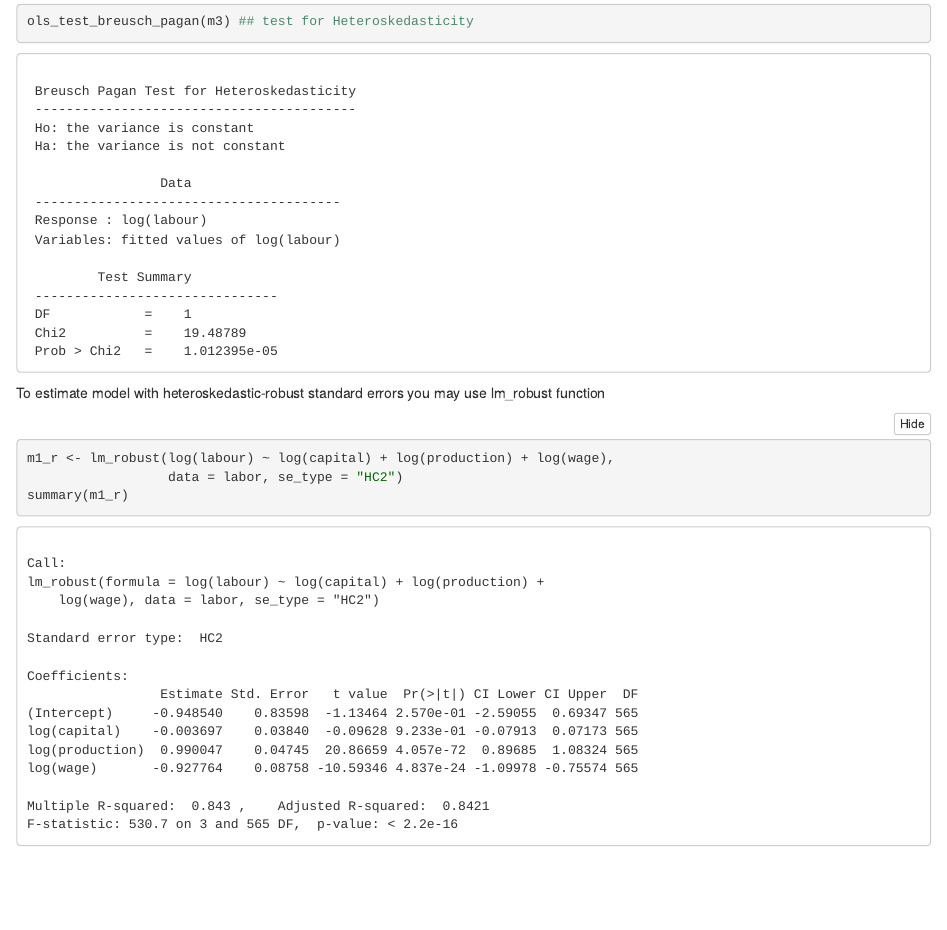
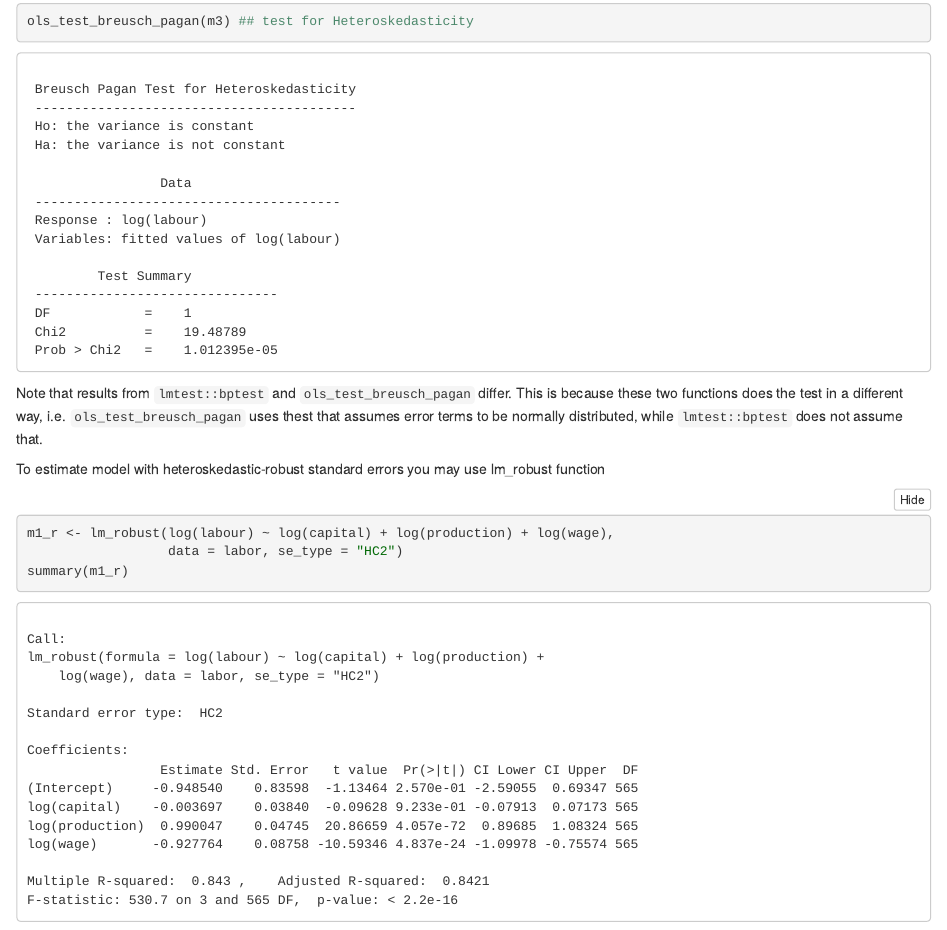
Before and after one commit to DepartmentOfStatisticsPUE/applied-econometrics-2022, an R Markdown document (1-linear-regression.Rmd): the page in a window 1100 px wide, from 9570 px down before the commit and from 15040 px down after it, so that both start at the same text. The pictures show the output file 1-linear-regression.nb.html that the author committed with the source, opened offline.

Commit message:
update about bp test

````diff
--- a/1-linear-regression.Rmd
+++ b/1-linear-regression.Rmd
@@ -92,6 +92,8 @@ ols_test_normality(m3) ## testing for normality
 ols_test_breusch_pagan(m3) ## test for Heteroskedasticity
 ```
 
+Note that results from `lmtest::bptest` and `ols_test_breusch_pagan` differ. This is because these two functions does the test in a different way, i.e. `ols_test_breusch_pagan` uses thest that assumes error terms to be normally distributed, while `lmtest::bptest` does not assume that.
+
 To estimate model with heteroskedastic-robust standard errors you may use lm_robust function
 
 ```{r}
````
Also changed, not shown: 1-linear-regression.nb.html, 1-linear-regression.Rmd (1 more changed lines), 1 other file.
